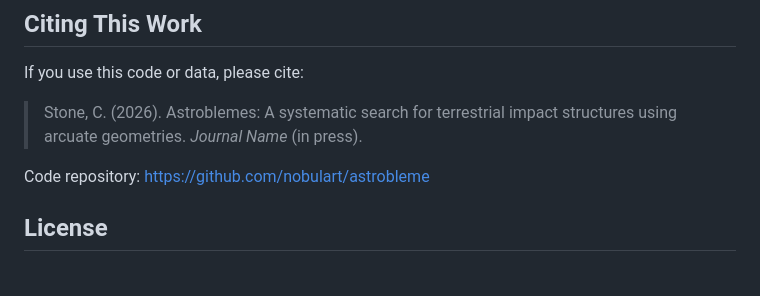
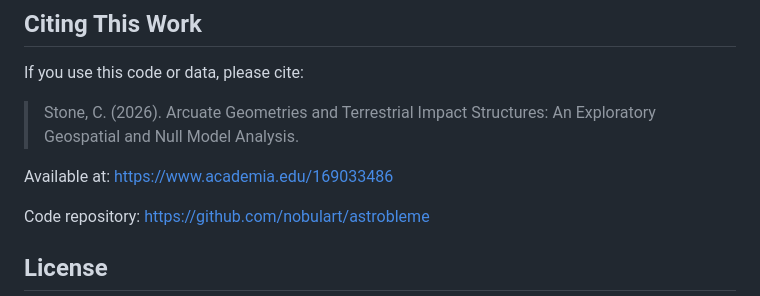
Before and after one commit to nobulart/astrobleme, a Markdown page: README.md, the part around the change. Drawn GitHub-style; blank space fills up the shorter version.

Commit message:
Update citation: add exact title and Academia.edu link

```diff
--- a/README.md
+++ b/README.md
@@ -92,7 +92,9 @@ Processed outputs and smaller subsets are included in this repository.
 
 If you use this code or data, please cite:
 
-> Stone, C. (2026). Astroblemes: A systematic search for terrestrial impact structures using arcuate geometries. *Journal Name* (in press).
+> Stone, C. (2026). Arcuate Geometries and Terrestrial Impact Structures: An Exploratory Geospatial and Null Model Analysis.
+
+Available at: https://www.academia.edu/169033486
 
 Code repository: https://github.com/nobulart/astrobleme
 
```
